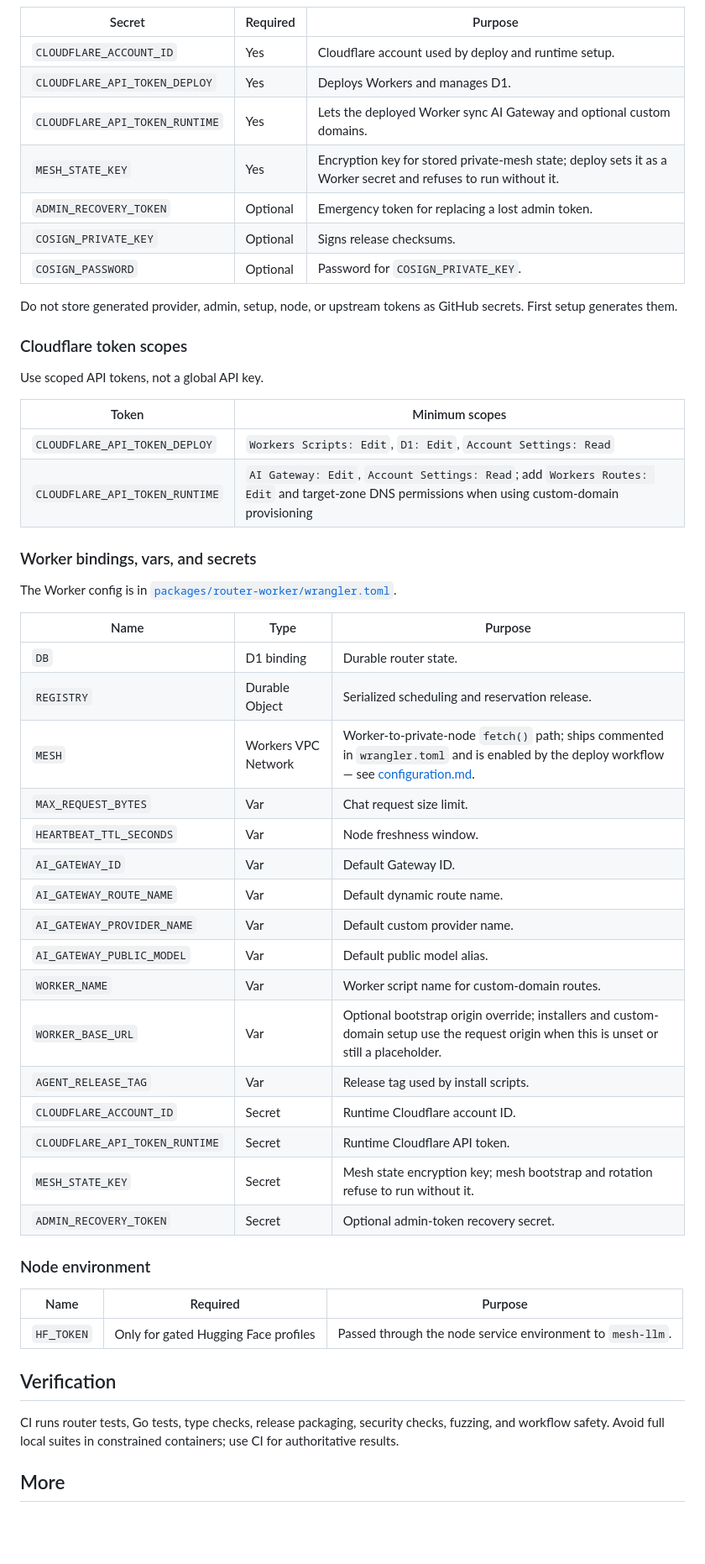
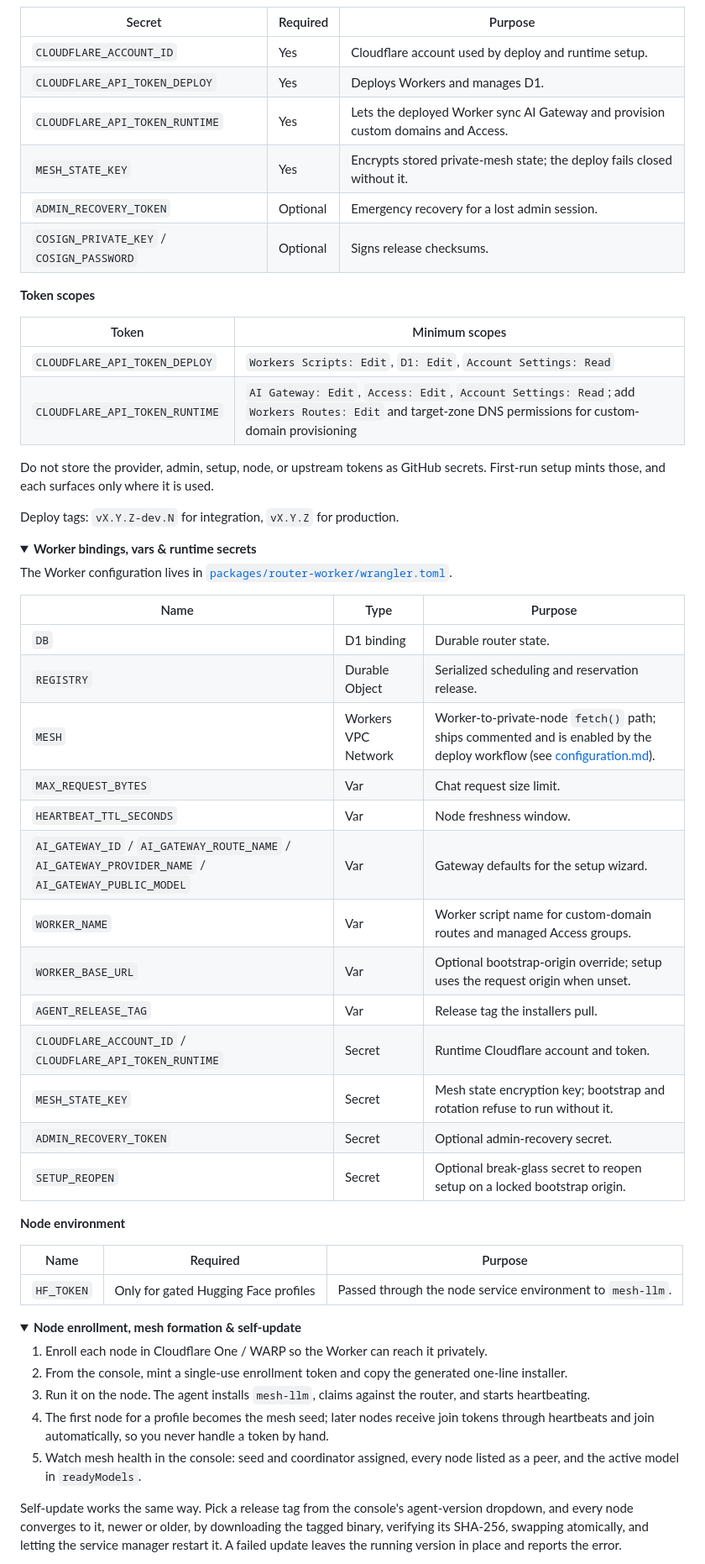
Before and after one commit to nikolanovoselec/codeflare-inference-mesh, a Markdown page: README.md, the part around one of its changes. Shown at 84% size. Drawn GitHub-style; folded sections open; blank space fills up the shorter version.

```diff
--- a/README.md
+++ b/README.md
@@ -63,47 +70,46 @@ Before routing real traffic, enroll each node in Cloudflare One / WARP. No separ
 | --- | --- | --- |
 | `CLOUDFLARE_ACCOUNT_ID` | Yes | Cloudflare account used by deploy and runtime setup. |
 | `CLOUDFLARE_API_TOKEN_DEPLOY` | Yes | Deploys Workers and manages D1. |
-| `CLOUDFLARE_API_TOKEN_RUNTIME` | Yes | Lets the deployed Worker sync AI Gateway and optional custom domains. |
-| `MESH_STATE_KEY` | Yes | Encryption key for stored private-mesh state; deploy sets it as a Worker secret and refuses to run without it. |
-| `ADMIN_RECOVERY_TOKEN` | Optional | Emergency token for replacing a lost admin token. |
-| `COSIGN_PRIVATE_KEY` | Optional | Signs release checksums. |
-| `COSIGN_PASSWORD` | Optional | Password for `COSIGN_PRIVATE_KEY`. |
+| `CLOUDFLARE_API_TOKEN_RUNTIME` | Yes | Lets the deployed Worker sync AI Gateway and provision custom domains and Access. |
+| `MESH_STATE_KEY` | Yes | Encrypts stored private-mesh state; the deploy fails closed without it. |
+| `ADMIN_RECOVERY_TOKEN` | Optional | Emergency recovery for a lost admin session. |
+| `COSIGN_PRIVATE_KEY` / `COSIGN_PASSWORD` | Optional | Signs release checksums. |
 
-Do not store generated provider, admin, setup, node, or upstream tokens as GitHub secrets. First setup generates them.
-
-### Cloudflare token scopes
-
-Use scoped API tokens, not a global API key.
+**Token scopes**
 
 | Token | Minimum scopes |
 | --- | --- |
 | `CLOUDFLARE_API_TOKEN_DEPLOY` | `Workers Scripts: Edit`, `D1: Edit`, `Account Settings: Read` |
-| `CLOUDFLARE_API_TOKEN_RUNTIME` | `AI Gateway: Edit`, `Account Settings: Read`; add `Workers Routes: Edit` and target-zone DNS permissions when using custom-domain provisioning |
+| `CLOUDFLARE_API_TOKEN_RUNTIME` | `AI Gateway: Edit`, `Access: Edit`, `Account Settings: Read`; add `Workers Routes: Edit` and target-zone DNS permissions for custom-domain provisioning |
 
-### Worker bindings, vars, and secrets
+Do not store the provider, admin, setup, node, or upstream tokens as GitHub secrets. First-run setup mints those, and each surfaces only where it is used.
 
-The Worker config is in [`packages/router-worker/wrangler.toml`](packages/router-worker/wrangler.toml).
+Deploy tags: `vX.Y.Z-dev.N` for integration, `vX.Y.Z` for production.
+
+</details>
+
+<details>
+<summary><strong>Worker bindings, vars &amp; runtime secrets</strong></summary>
+
+The Worker configuration lives in [`packages/router-worker/wrangler.toml`](packages/router-worker/wrangler.toml).
 
 | Name | Type | Purpose |
 | --- | --- | --- |
 | `DB` | D1 binding | Durable router state. |
 | `REGISTRY` | Durable Object | Serialized scheduling and reservation release. |
-| `MESH` | Workers VPC Network | Worker-to-private-node `fetch()` path; ships commented in `wrangler.toml` and is enabled by the deploy workflow — see [configuration.md](documentation/lanes/configuration.md). |
+| `MESH` | Workers VPC Network | Worker-to-private-node `fetch()` path; ships commented and is enabled by the deploy workflow (see [configuration.md](documentation/lanes/configuration.md)). |
 | `MAX_REQUEST_BYTES` | Var | Chat request size limit. |
 | `HEARTBEAT_TTL_SECONDS` | Var | Node freshness window. |
-| `AI_GATEWAY_ID` | Var | Default Gateway ID. |
-| `AI_GATEWAY_ROUTE_NAME` | Var | Default dynamic route name. |
-| `AI_GATEWAY_PROVIDER_NAME` | Var | Default custom provider name. |
-| `AI_GATEWAY_PUBLIC_MODEL` | Var | Default public model alias. |
-| `WORKER_NAME` | Var | Worker script name for custom-domain routes. |
-| `WORKER_BASE_URL` | Var | Optional bootstrap origin override; installers and custom-domain setup use the request origin when this is unset or still a placeholder. |
-| `AGENT_RELEASE_TAG` | Var | Release tag used by install scripts. |
-| `CLOUDFLARE_ACCOUNT_ID` | Secret | Runtime Cloudflare account ID. |
-| `CLOUDFLARE_API_TOKEN_RUNTIME` | Secret | Runtime Cloudflare API token. |
-| `MESH_STATE_KEY` | Secret | Mesh state encryption key; mesh bootstrap and rotation refuse to run without it. |
-| `ADMIN_RECOVERY_TOKEN` | Secret | Optional admin-token recovery secret. |
+| `AI_GATEWAY_ID` / `AI_GATEWAY_ROUTE_NAME` / `AI_GATEWAY_PROVIDER_NAME` / `AI_GATEWAY_PUBLIC_MODEL` | Var | Gateway defaults for the setup wizard. |
+| `WORKER_NAME` | Var | Worker script name for custom-domain routes and managed Access groups. |
+| `WORKER_BASE_URL` | Var | Optional bootstrap-origin override; setup uses the request origin when unset. |
+| `AGENT_RELEASE_TAG` | Var | Release tag the installers pull. |
+| `CLOUDFLARE_ACCOUNT_ID` / `CLOUDFLARE_API_TOKEN_RUNTIME` | Secret | Runtime Cloudflare account and token. |
+| `MESH_STATE_KEY` | Secret | Mesh state encryption key; bootstrap and rotation refuse to run without it. |
+| `ADMIN_RECOVERY_TOKEN` | Secret | Optional admin-recovery secret. |
+| `SETUP_REOPEN` | Secret | Optional break-glass secret to reopen setup on a locked bootstrap origin. |
 
-### Node environment
+**Node environment**
 
 | Name | Required | Purpose |
 | --- | --- | --- |
@@ -111,9 +117,14 @@ The Worker config is in [`packages/router-worker/wrangler.toml`](packages/router
 
 </details>
 
-## Verification
+<details>
+<summary><strong>Node enrollment, mesh formation &amp; self-update</strong></summary>
 
-CI runs router tests, Go tests, type checks, release packaging, security checks, fuzzing, and workflow safety. Avoid full local suites in constrained containers; use CI for authoritative results.
+1. Enroll each node in Cloudflare One / WARP so the Worker can reach it privately.
+2. From the console, mint a single-use enrollment token and copy the generated one-line installer.
+3. Run it on the node. The agent installs `mesh-llm`, claims against the router, and starts heartbeating.
+4. The first node for a profile becomes the mesh seed; later nodes receive join tokens through heartbeats and join automatically, so you never handle a token by hand.
+5. Watch mesh health in the console: seed and coordinator assigned, every node listed as a peer, and the active model in `readyModels`.
 
-## More
+Self-update works the same way. Pick a release tag from the console's agent-version dropdown, and every node converges to it, newer or older, by downloading the tagged binary, verifying its SHA-256, swapping atomically, and letting the service manager restart it. A failed update leaves the running version in place and reports the error.
 
```
Also changed, not shown: other parts of README.md (+61 -46 lines), documentation/lanes/architecture.md (+1 -1 lines), assets/og.png (added), 5 other files.
